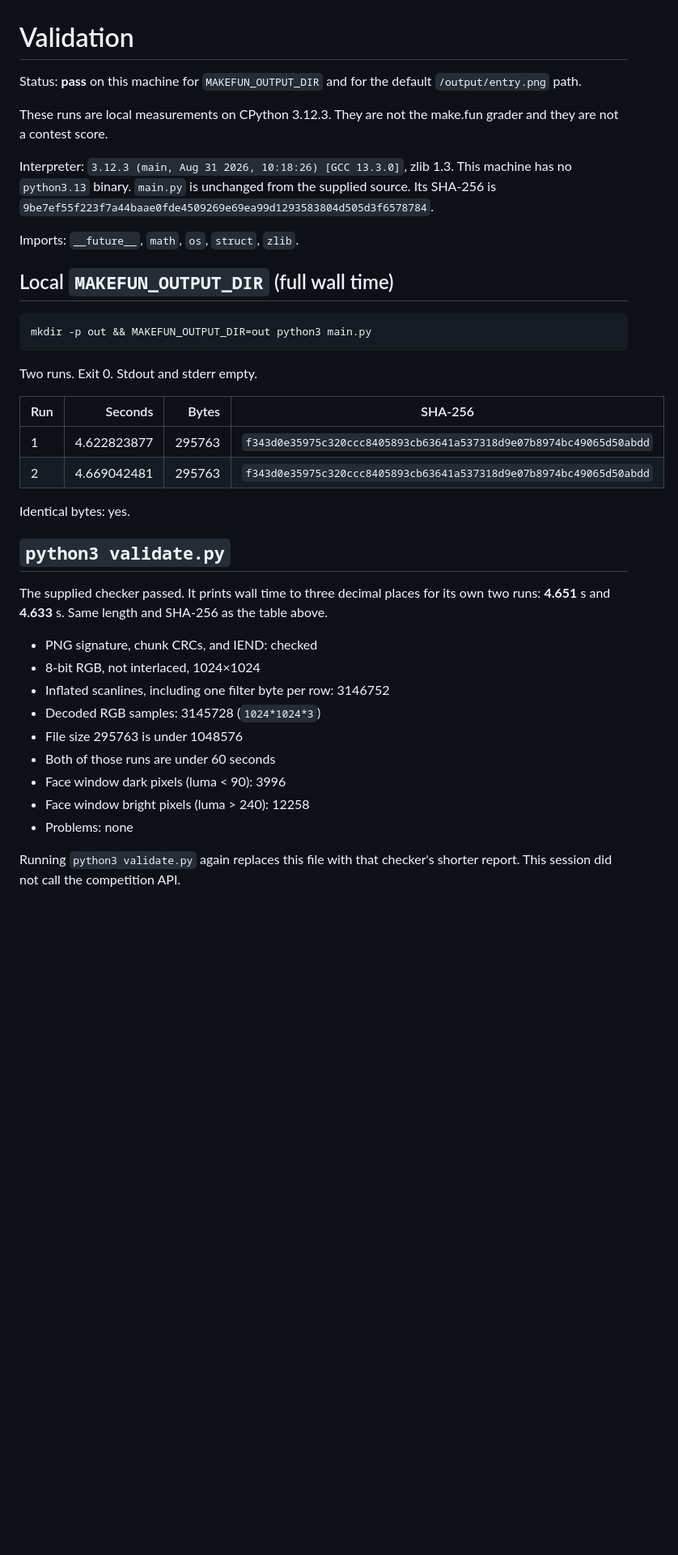
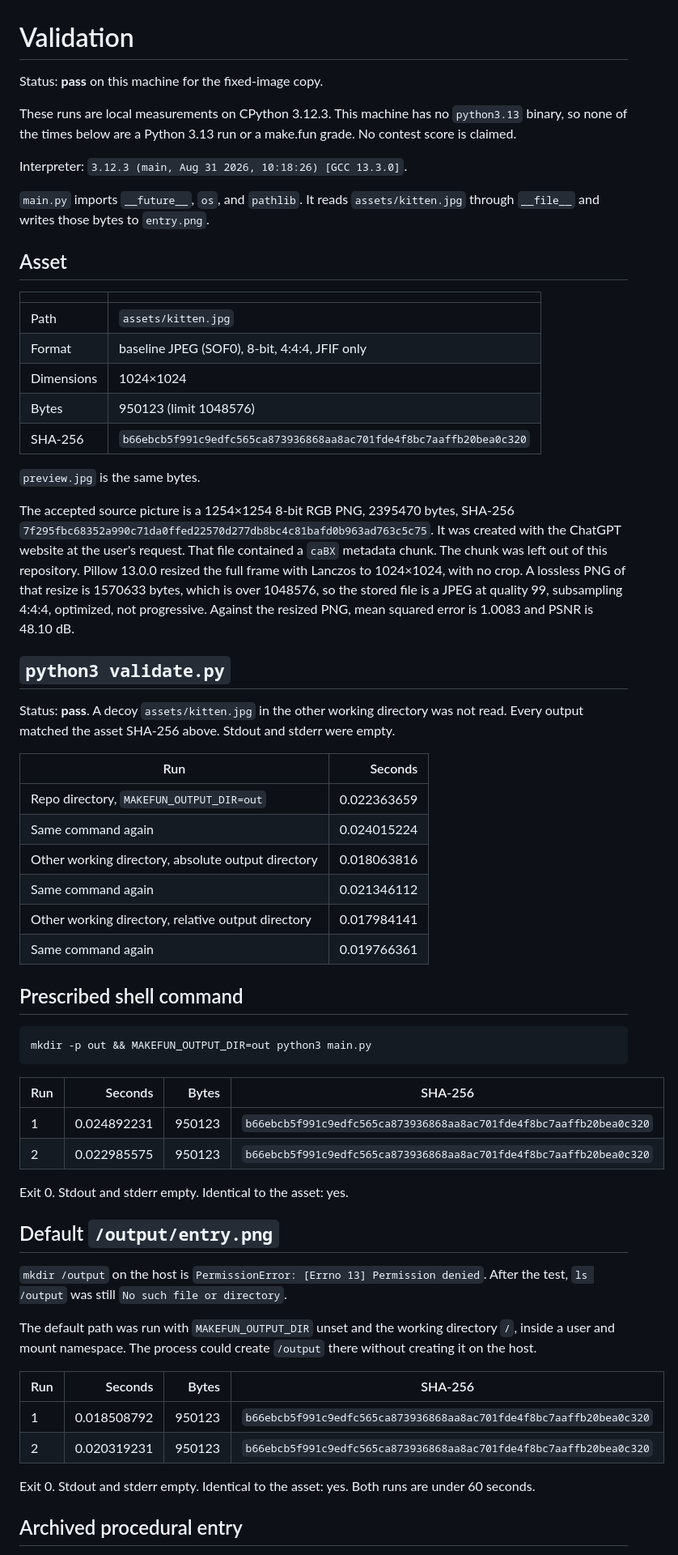
Before and after one commit to tian-IRT/makefun-cutest-cat, a Markdown page: VALIDATION.md, the part around one of its changes. Shown at 81% size. Drawn GitHub-style; blank space fills up the shorter version.

````diff
--- a/VALIDATION.md
+++ b/VALIDATION.md
@@ -1,41 +1,65 @@
 # Validation
 
-Status: **pass** on this machine for `MAKEFUN_OUTPUT_DIR` and for the default `/output/entry.png` path.
+Status: **pass** on this machine for the fixed-image copy.
 
-These runs are local measurements on CPython 3.12.3. They are not the make.fun grader and they are not a contest score.
+These runs are local measurements on CPython 3.12.3. This machine has no `python3.13` binary, so none of the times below are a Python 3.13 run or a make.fun grade. No contest score is claimed.
 
-Interpreter: `3.12.3 (main, Aug 31 2026, 10:18:26) [GCC 13.3.0]`, zlib 1.3. This machine has no `python3.13` binary. `main.py` is unchanged from the supplied source. Its SHA-256 is `9be7ef55f223f7a44baae0fde4509269e69ea99d1293583804d505d3f6578784`.
+Interpreter: `3.12.3 (main, Aug 31 2026, 10:18:26) [GCC 13.3.0]`.
 
-Imports: `__future__`, `math`, `os`, `struct`, `zlib`.
+`main.py` imports `__future__`, `os`, and `pathlib`. It reads `assets/kitten.jpg` through `__file__` and writes those bytes to `entry.png`.
 
-## Local `MAKEFUN_OUTPUT_DIR` (full wall time)
+## Asset
+
+| | |
+| --- | --- |
+| Path | `assets/kitten.jpg` |
+| Format | baseline JPEG (SOF0), 8-bit, 4:4:4, JFIF only |
+| Dimensions | 1024×1024 |
+| Bytes | 950123 (limit 1048576) |
+| SHA-256 | `b66ebcb5f991c9edfc565ca873936868aa8ac701fde4f8bc7aaffb20bea0c320` |
+
+`preview.jpg` is the same bytes.
+
+The accepted source picture is a 1254×1254 8-bit RGB PNG, 2395470 bytes, SHA-256 `7f295fbc68352a990c71da0ffed22570d277db8bc4c81bafd0b963ad763c5c75`. It was created with the ChatGPT website at the user's request. That file contained a `caBX` metadata chunk. The chunk was left out of this repository. Pillow 13.0.0 resized the full frame with Lanczos to 1024×1024, with no crop. A lossless PNG of that resize is 1570633 bytes, which is over 1048576, so the stored file is a JPEG at quality 99, subsampling 4:4:4, optimized, not progressive. Against the resized PNG, mean squared error is 1.0083 and PSNR is 48.10 dB.
+
+## `python3 validate.py`
+
+Status: **pass**. A decoy `assets/kitten.jpg` in the other working directory was not read. Every output matched the asset SHA-256 above. Stdout and stderr were empty.
+
+| Run | Seconds |
+| --- | ---: |
+| Repo directory, `MAKEFUN_OUTPUT_DIR=out` | 0.022363659 |
+| Same command again | 0.024015224 |
+| Other working directory, absolute output directory | 0.018063816 |
+| Same command again | 0.021346112 |
+| Other working directory, relative output directory | 0.017984141 |
+| Same command again | 0.019766361 |
+
+## Prescribed shell command
 
 ```sh
 mkdir -p out && MAKEFUN_OUTPUT_DIR=out python3 main.py
 ```
 
-Two runs. Exit 0. Stdout and stderr empty.
+| Run | Seconds | Bytes | SHA-256 |
+| --- | ---: | ---: | --- |
+| 1 | 0.024892231 | 950123 | `b66ebcb5f991c9edfc565ca873936868aa8ac701fde4f8bc7aaffb20bea0c320` |
+| 2 | 0.022985575 | 950123 | `b66ebcb5f991c9edfc565ca873936868aa8ac701fde4f8bc7aaffb20bea0c320` |
+
+Exit 0. Stdout and stderr empty. Identical to the asset: yes.
+
+## Default `/output/entry.png`
+
+`mkdir /output` on the host is `PermissionError: [Errno 13] Permission denied`. After the test, `ls /output` was still `No such file or directory`.
+
+The default path was run with `MAKEFUN_OUTPUT_DIR` unset and the working directory `/`, inside a user and mount namespace. The process could create `/output` there without creating it on the host.
 
 | Run | Seconds | Bytes | SHA-256 |
 | --- | ---: | ---: | --- |
-| 1 | 4.622823877 | 295763 | `f343d0e35975c320ccc8405893cb63641a537318d9e07b8974bc49065d50abdd` |
-| 2 | 4.669042481 | 295763 | `f343d0e35975c320ccc8405893cb63641a537318d9e07b8974bc49065d50abdd` |
+| 1 | 0.018508792 | 950123 | `b66ebcb5f991c9edfc565ca873936868aa8ac701fde4f8bc7aaffb20bea0c320` |
+| 2 | 0.020319231 | 950123 | `b66ebcb5f991c9edfc565ca873936868aa8ac701fde4f8bc7aaffb20bea0c320` |
 
-Identical bytes: yes.
+Exit 0. Stdout and stderr empty. Identical to the asset: yes. Both runs are under 60 seconds.
 
-## `python3 validate.py`
+## Archived procedural entry
 
-The supplied checker passed. It prints wall time to three decimal places for its own two runs: **4.651** s and **4.633** s. Same length and SHA-256 as the table above.
-
-- PNG signature, chunk CRCs, and IEND: checked
-- 8-bit RGB, not interlaced, 1024×1024
-- Inflated scanlines, including one filter byte per row: 3146752
-- Decoded RGB samples: 3145728 (`1024*1024*3`)
-- File size 295763 is under 1048576
-- Both of those runs are under 60 seconds
-- Face window dark pixels (luma < 90): 3996
-- Face window bright pixels (luma > 240): 12258
-- Problems: none
-
-Running `python3 validate.py` again replaces this file with that checker's shorter report. This session did not call the competition API.
-
````
Also changed, not shown: other parts of VALIDATION.md (+2 -19 lines), README.md (+10 -8 lines), assets/kitten.jpg (added), preview.jpg (added), preview.png (deleted), 2 other files.
